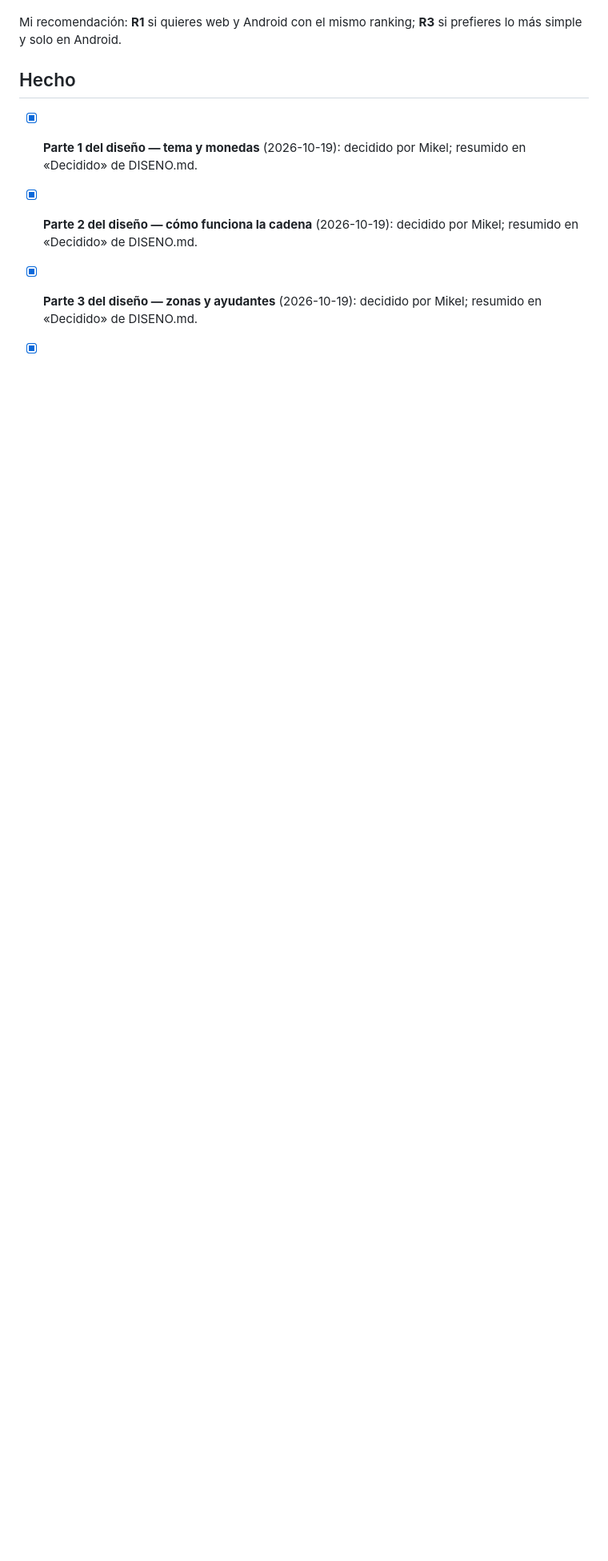
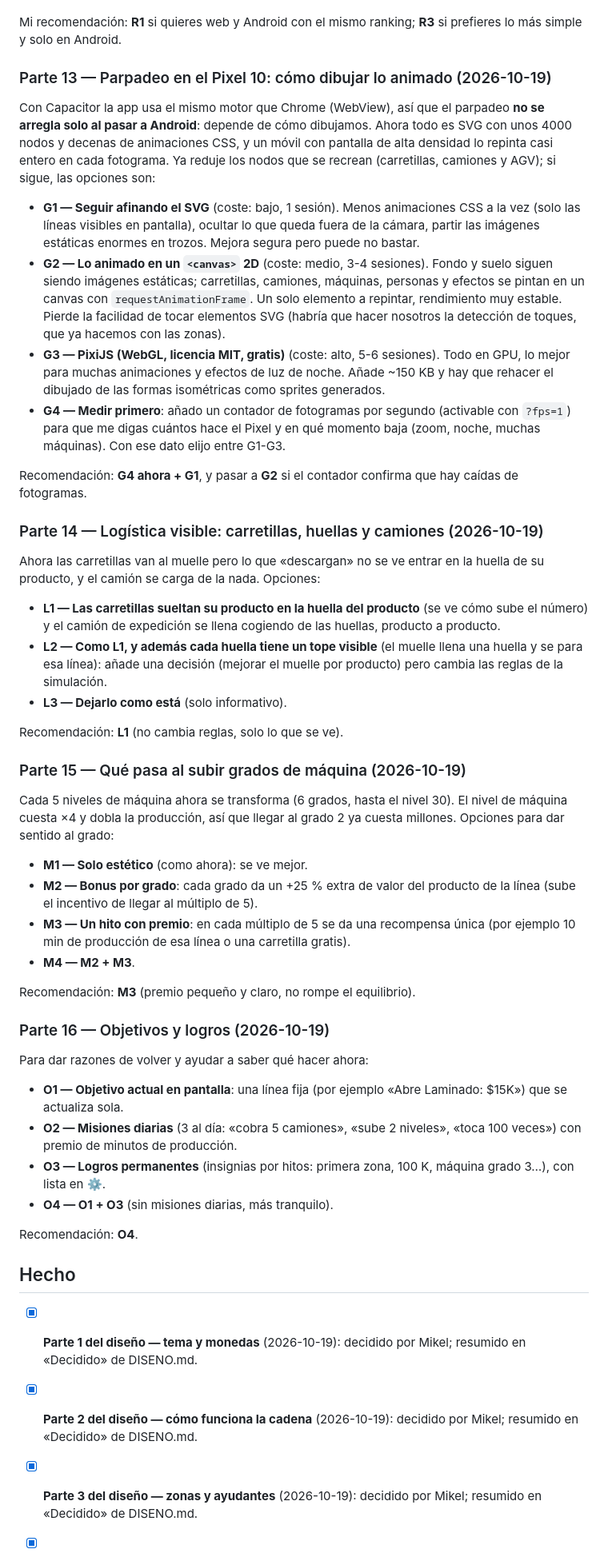
Before and after one commit to MikelJka/IdleScrapyard, a Markdown page: docs/FEEDBACK.md, the part around the change. Shown at 80% size. GitHub-like rendering; blank space fills up the shorter version.

Commit message:
Propuestas Partes 13-16: parpadeo, logística visible, grados de máquina y objetivos
Co-Authored-By: Claude Sonnet 5.5 <noreply@anthropic.com>
Claude-Session: https://claude.ai/code/session_014d7w9QTfo5UH8komikrc9e

```diff
--- a/docs/FEEDBACK.md
+++ b/docs/FEEDBACK.md
@@ -65,6 +65,49 @@ Cosas a decidir sea cual sea (mi recomendación entre paréntesis):
 
 Mi recomendación: **R1** si quieres web y Android con el mismo ranking; **R3** si prefieres lo más simple y solo en Android.
 
+### Parte 13 — Parpadeo en el Pixel 10: cómo dibujar lo animado (2026-10-19)
+
+Con Capacitor la app usa el mismo motor que Chrome (WebView), así que el parpadeo **no se arregla solo al pasar a Android**: depende de cómo dibujamos. Ahora todo es SVG con unos 4000 nodos y decenas de animaciones CSS, y un móvil con pantalla de alta densidad lo repinta casi entero en cada fotograma. Ya reduje los nodos que se recrean (carretillas, camiones y AGV); si sigue, las opciones son:
+
+- **G1 — Seguir afinando el SVG** (coste: bajo, 1 sesión). Menos animaciones CSS a la vez (solo las líneas visibles en pantalla), ocultar lo que queda fuera de la cámara, partir las imágenes estáticas enormes en trozos. Mejora segura pero puede no bastar.
+- **G2 — Lo animado en un `<canvas>` 2D** (coste: medio, 3-4 sesiones). Fondo y suelo siguen siendo imágenes estáticas; carretillas, camiones, máquinas, personas y efectos se pintan en un canvas con `requestAnimationFrame`. Un solo elemento a repintar, rendimiento muy estable. Pierde la facilidad de tocar elementos SVG (habría que hacer nosotros la detección de toques, que ya hacemos con las zonas).
+- **G3 — PixiJS (WebGL, licencia MIT, gratis)** (coste: alto, 5-6 sesiones). Todo en GPU, lo mejor para muchas animaciones y efectos de luz de noche. Añade ~150 KB y hay que rehacer el dibujado de las formas isométricas como sprites generados.
+- **G4 — Medir primero**: añado un contador de fotogramas por segundo (activable con `?fps=1`) para que me digas cuántos hace el Pixel y en qué momento baja (zoom, noche, muchas máquinas). Con ese dato elijo entre G1-G3.
+
+Recomendación: **G4 ahora + G1**, y pasar a **G2** si el contador confirma que hay caídas de fotogramas.
+
+### Parte 14 — Logística visible: carretillas, huellas y camiones (2026-10-19)
+
+Ahora las carretillas van al muelle pero lo que «descargan» no se ve entrar en la huella de su producto, y el camión se carga de la nada. Opciones:
+
+- **L1 — Las carretillas sueltan su producto en la huella del producto** (se ve cómo sube el número) y el camión de expedición se llena cogiendo de las huellas, producto a producto.
+- **L2 — Como L1, y además cada huella tiene un tope visible** (el muelle llena una huella y se para esa línea): añade una decisión (mejorar el muelle por producto) pero cambia las reglas de la simulación.
+- **L3 — Dejarlo como está** (solo informativo).
+
+Recomendación: **L1** (no cambia reglas, solo lo que se ve).
+
+### Parte 15 — Qué pasa al subir grados de máquina (2026-10-19)
+
+Cada 5 niveles de máquina ahora se transforma (6 grados, hasta el nivel 30). El nivel de máquina cuesta ×4 y dobla la producción, así que llegar al grado 2 ya cuesta millones. Opciones para dar sentido al grado:
+
+- **M1 — Solo estético** (como ahora): se ve mejor.
+- **M2 — Bonus por grado**: cada grado da un +25 % extra de valor del producto de la línea (sube el incentivo de llegar al múltiplo de 5).
+- **M3 — Un hito con premio**: en cada múltiplo de 5 se da una recompensa única (por ejemplo 10 min de producción de esa línea o una carretilla gratis).
+- **M4 — M2 + M3**.
+
+Recomendación: **M3** (premio pequeño y claro, no rompe el equilibrio).
+
+### Parte 16 — Objetivos y logros (2026-10-19)
+
+Para dar razones de volver y ayudar a saber qué hacer ahora:
+
+- **O1 — Objetivo actual en pantalla**: una línea fija (por ejemplo «Abre Laminado: $15K») que se actualiza sola.
+- **O2 — Misiones diarias** (3 al día: «cobra 5 camiones», «sube 2 niveles», «toca 100 veces») con premio de minutos de producción.
+- **O3 — Logros permanentes** (insignias por hitos: primera zona, 100 K, máquina grado 3…), con lista en ⚙.
+- **O4 — O1 + O3** (sin misiones diarias, más tranquilo).
+
+Recomendación: **O4**.
+
 
 ## Hecho
 
```
